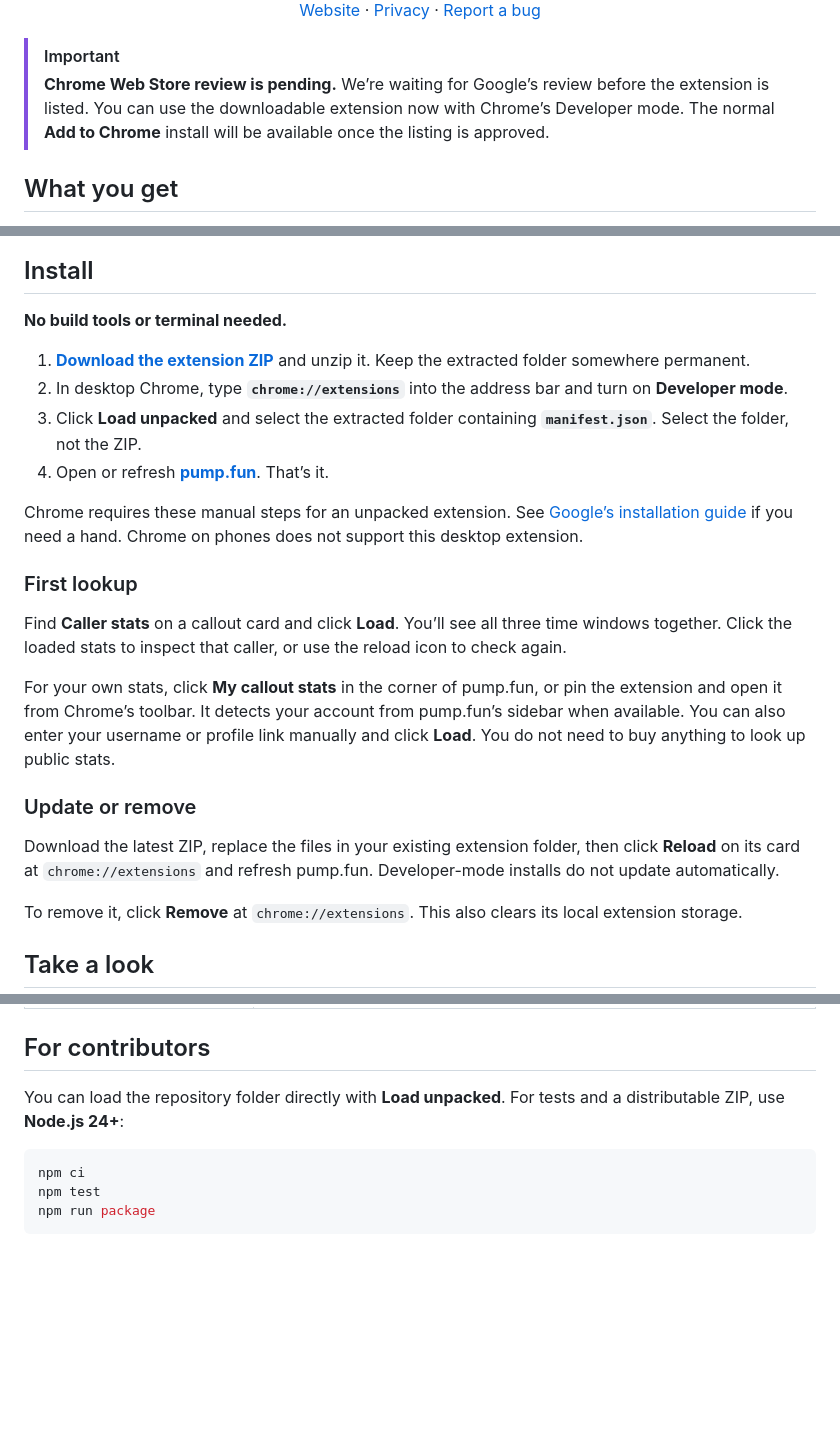
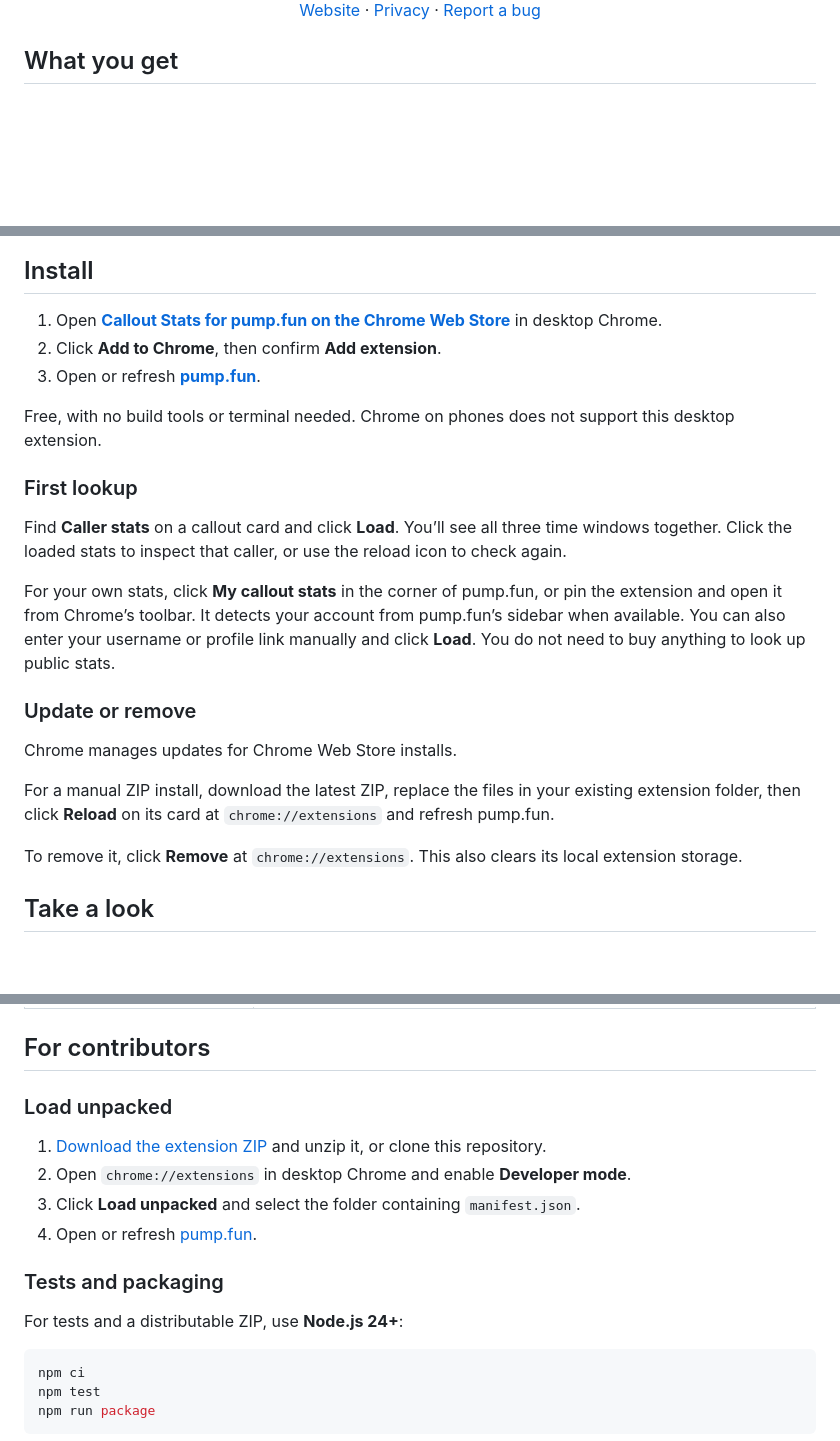
Before and after one commit to MarkUnthank/pump-fun-callout-stats, a Markdown page: README.md, 3 parts joined by grey strips. Drawn GitHub-style; blank space fills up the shorter version.

Commit message:
docs: link approved Chrome Web Store installation

````diff
--- a/README.md
+++ b/README.md
@@ -24,9 +24,6 @@
   <a href="https://notrandom.fun/pump-fun-callout-stats/#privacy">Privacy</a> ·
   <a href="https://github.com/MarkUnthank/pump-fun-callout-stats/issues">Report a bug</a>
 </p>
-
-> [!IMPORTANT]
-> **Chrome Web Store review is pending.** We’re waiting for Google’s review before the extension is listed. You can use the downloadable extension now with Chrome’s Developer mode. The normal **Add to Chrome** install will be available once the listing is approved.
 
 ## What you get
 
@@ -42,14 +39,11 @@
 
 ## Install
 
-**No build tools or terminal needed.**
+1. Open **[Callout Stats for pump.fun on the Chrome Web Store](https://chromewebstore.google.com/detail/callout-stats-for-pumpfun/nchcpbafdigilehpnfkhfpogopgcjneg)** in desktop Chrome.
+2. Click **Add to Chrome**, then confirm **Add extension**.
+3. Open or refresh **[pump.fun](https://pump.fun/)**.
 
-1. **[Download the extension ZIP](https://github.com/MarkUnthank/pump-fun-callout-stats/releases/latest/download/callout-stats.zip)** and unzip it. Keep the extracted folder somewhere permanent.
-2. In desktop Chrome, type **`chrome://extensions`** into the address bar and turn on **Developer mode**.
-3. Click **Load unpacked** and select the extracted folder containing **`manifest.json`**. Select the folder, not the ZIP.
-4. Open or refresh **[pump.fun](https://pump.fun/)**. That’s it.
-
-Chrome requires these manual steps for an unpacked extension. See [Google’s installation guide](https://developer.chrome.com/docs/extensions/get-started/tutorial/hello-world#load-unpacked) if you need a hand. Chrome on phones does not support this desktop extension.
+Free, with no build tools or terminal needed. Chrome on phones does not support this desktop extension.
 
 ### First lookup
 
@@ -59,7 +53,9 @@ For your own stats, click **My callout stats** in the corner of pump.fun, or pin
 
 ### Update or remove
 
-Download the latest ZIP, replace the files in your existing extension folder, then click **Reload** on its card at `chrome://extensions` and refresh pump.fun. Developer-mode installs do not update automatically.
+Chrome manages updates for Chrome Web Store installs.
+
+For a manual ZIP install, download the latest ZIP, replace the files in your existing extension folder, then click **Reload** on its card at `chrome://extensions` and refresh pump.fun.
 
 To remove it, click **Remove** at `chrome://extensions`. This also clears its local extension storage.
 
@@ -117,7 +113,16 @@ The hosted service is shared and rate-limited. Refresh may return an existing sn
 
 ## For contributors
 
-You can load the repository folder directly with **Load unpacked**. For tests and a distributable ZIP, use **Node.js 24+**:
+### Load unpacked
+
+1. [Download the extension ZIP](https://github.com/MarkUnthank/pump-fun-callout-stats/releases/latest/download/callout-stats.zip) and unzip it, or clone this repository.
+2. Open `chrome://extensions` in desktop Chrome and enable **Developer mode**.
+3. Click **Load unpacked** and select the folder containing `manifest.json`.
+4. Open or refresh [pump.fun](https://pump.fun/).
+
+### Tests and packaging
+
+For tests and a distributable ZIP, use **Node.js 24+**:
 
 ```sh
 npm ci
````
Also changed, not shown: other parts of README.md (+2 -2 lines).
